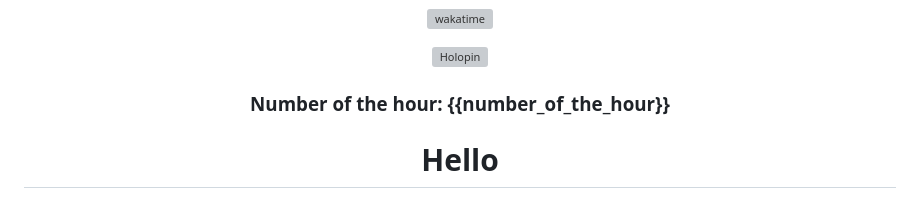
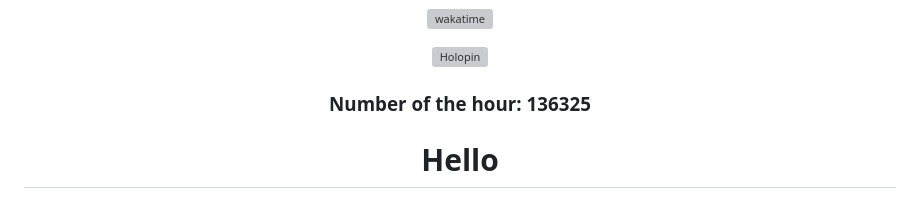
Before and after one commit to zanderlewis/zanderlewis, a Markdown page: README.md, the part around the change. Drawn GitHub-style; grey boxes are pictures that could not be loaded.

Commit message:
[BOT] Update number of the hour

```diff
--- a/README.md
+++ b/README.md
@@ -26,7 +26,7 @@
 
 ###
 
-### Number of the hour: {{number_of_the_hour}}
+### Number of the hour: 136325
 
 </div>
 
```
